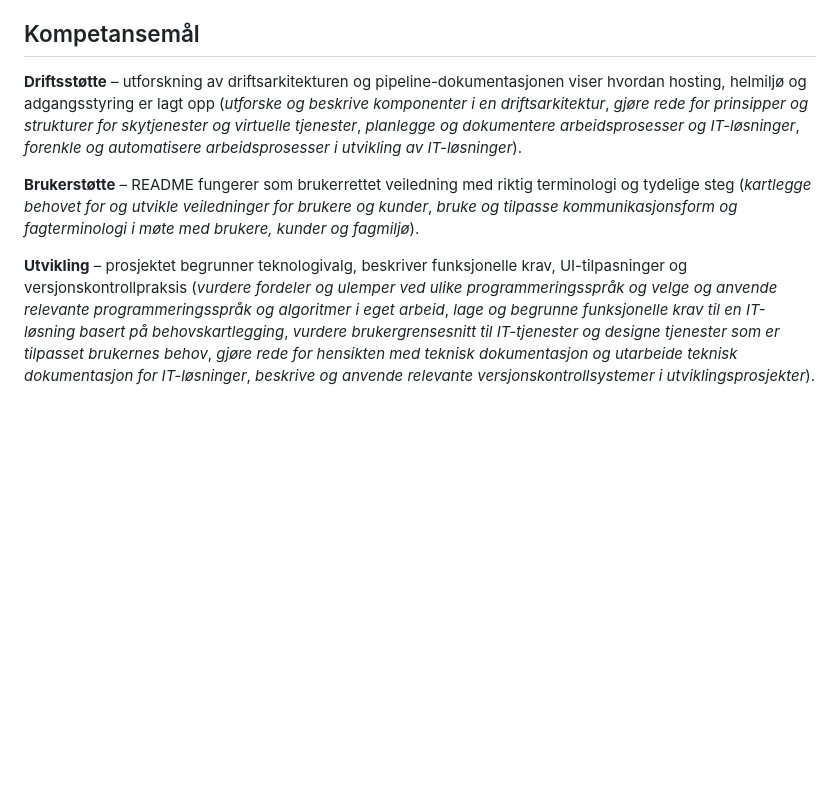
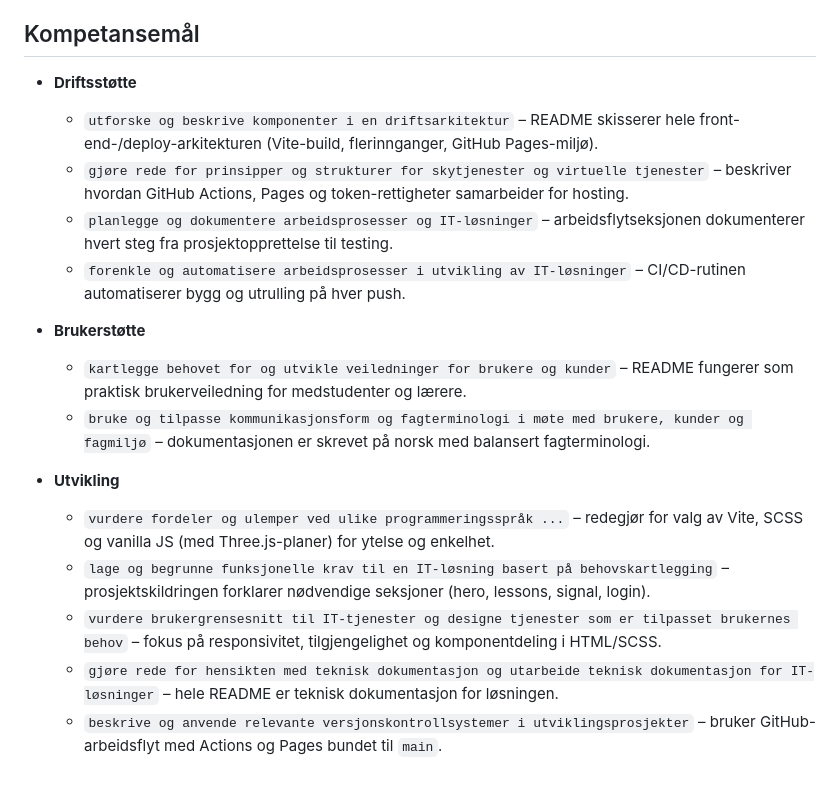
Before and after one commit to VaagenIM-CardSharp/poker-lessons-web, a Markdown page: readme.md, the part around the change. Drawn GitHub-style; blank space fills up the shorter version.

```diff
--- a/readme.md
+++ b/readme.md
@@ -60,8 +60,19 @@ Det ble utviklet en statisk flerside-applikasjon som presenterer Card Sharp Zone
 
 ## Kompetansemål
 
-**Driftsstøtte** – utforskning av driftsarkitekturen og pipeline-dokumentasjonen viser hvordan hosting, helmiljø og adgangsstyring er lagt opp (*utforske og beskrive komponenter i en driftsarkitektur*, *gjøre rede for prinsipper og strukturer for skytjenester og virtuelle tjenester*, *planlegge og dokumentere arbeidsprosesser og IT-løsninger*, *forenkle og automatisere arbeidsprosesser i utvikling av IT-løsninger*).
+- **Driftsstøtte**
+  - `utforske og beskrive komponenter i en driftsarkitektur` – README skisserer hele front-end-/deploy-arkitekturen (Vite-build, flerinnganger, GitHub Pages-miljø).
+  - `gjøre rede for prinsipper og strukturer for skytjenester og virtuelle tjenester` – beskriver hvordan GitHub Actions, Pages og token-rettigheter samarbeider for hosting.
+  - `planlegge og dokumentere arbeidsprosesser og IT-løsninger` – arbeidsflytseksjonen dokumenterer hvert steg fra prosjektopprettelse til testing.
+  - `forenkle og automatisere arbeidsprosesser i utvikling av IT-løsninger` – CI/CD-rutinen automatiserer bygg og utrulling på hver push.
 
-**Brukerstøtte** – README fungerer som brukerrettet veiledning med riktig terminologi og tydelige steg (*kartlegge behovet for og utvikle veiledninger for brukere og kunder*, *bruke og tilpasse kommunikasjonsform og fagterminologi i møte med brukere, kunder og fagmiljø*).
+- **Brukerstøtte**
+  - `kartlegge behovet for og utvikle veiledninger for brukere og kunder` – README fungerer som praktisk brukerveiledning for medstudenter og lærere.
+  - `bruke og tilpasse kommunikasjonsform og fagterminologi i møte med brukere, kunder og fagmiljø` – dokumentasjonen er skrevet på norsk med balansert fagterminologi.
 
-**Utvikling** – prosjektet begrunner teknologivalg, beskriver funksjonelle krav, UI-tilpasninger og versjonskontrollpraksis (*vurdere fordeler og ulemper ved ulike programmeringsspråk og velge og anvende relevante programmeringsspråk og algoritmer i eget arbeid*, *lage og begrunne funksjonelle krav til en IT-løsning basert på behovskartlegging*, *vurdere brukergrensesnitt til IT-tjenester og designe tjenester som er tilpasset brukernes behov*, *gjøre rede for hensikten med teknisk dokumentasjon og utarbeide teknisk dokumentasjon for IT-løsninger*, *beskrive og anvende relevante versjonskontrollsystemer i utviklingsprosjekter*).
+- **Utvikling**
+  - `vurdere fordeler og ulemper ved ulike programmeringsspråk ...` – redegjør for valg av Vite, SCSS og vanilla JS (med Three.js-planer) for ytelse og enkelhet.
+  - `lage og begrunne funksjonelle krav til en IT-løsning basert på behovskartlegging` – prosjektskildringen forklarer nødvendige seksjoner (hero, lessons, signal, login).
+  - `vurdere brukergrensesnitt til IT-tjenester og designe tjenester som er tilpasset brukernes behov` – fokus på responsivitet, tilgjengelighet og komponentdeling i HTML/SCSS.
+  - `gjøre rede for hensikten med teknisk dokumentasjon og utarbeide teknisk dokumentasjon for IT-løsninger` – hele README er teknisk dokumentasjon for løsningen.
+  - `beskrive og anvende relevante versjonskontrollsystemer i utviklingsprosjekter` – bruker GitHub-arbeidsflyt med Actions og Pages bundet til `main`.
```
